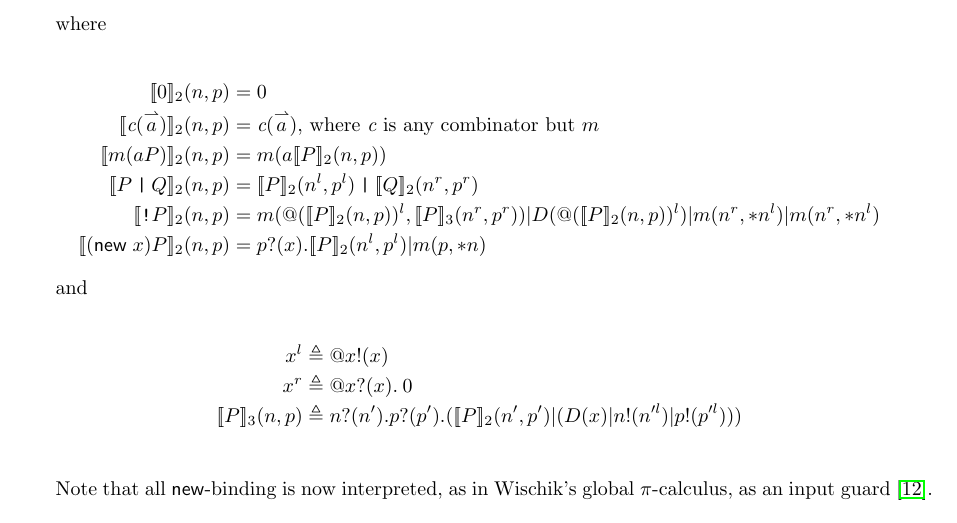
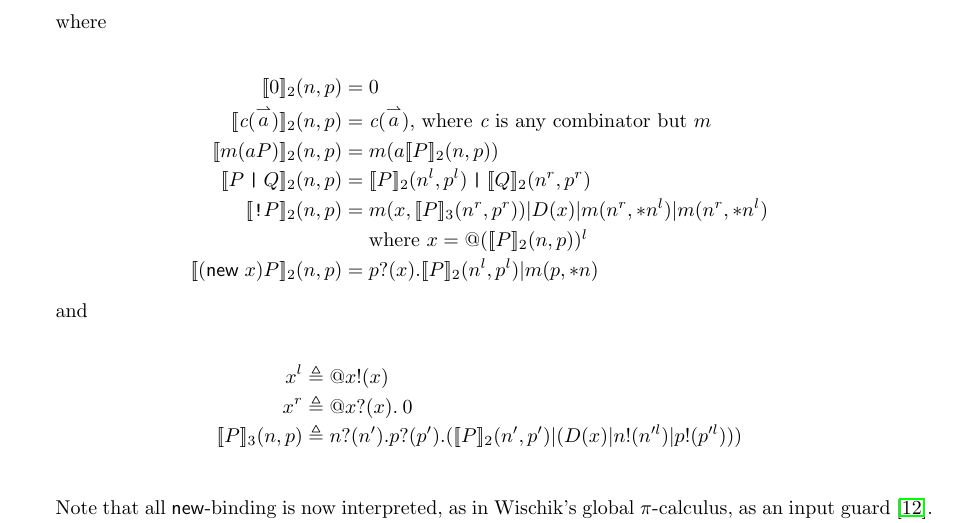
Before and after one commit to leithaus/pi4u, a LaTeX paper (rhocomb/rhocomb.tex): part of page 4 of 7, cut so that both start at the same text. Compiled offline with pdfLaTeX.

Commit message:
Made replication more legible

```diff
--- a/rhocomb/rhocomb.tex
+++ b/rhocomb/rhocomb.tex
@@ -439,9 +439,10 @@ where
     \meaningof{P}_2 (n^l, p^l)
          \juxtap \meaningof{Q}_2 (n^r, p^r) \\
     \meaningof{\id{!} P}_2 (n,p)
-          & = & \binpar{m(@(\meaningof{P}_2(n,p))^l, \meaningof{P}_3(n^r,p^r))}
-                  {\binpar{D(@(\meaningof{P}_2(n,p))^l)}
-                  {\binpar{m(n^r, *n^l)}{m(n^r, *n^l)}}} \\
+          & = & \binpar{m(x, \meaningof{P}_3(n^r,p^r))}
+                  {\binpar{D(x)}
+                    {\binpar{m(n^r, *n^l)}{m(n^r, *n^l)}}} \\
+                  & & \mbox{where $x = @(\meaningof{P}_2(n,p))^l$} \\
     \meaningof{(\new \; x ) P}_2 (n, p)
           & = &
          \prefix{p}{x}{\binpar{\meaningof{P}_2 ( n^l, p^l )}{m(p, *n)}}
```
